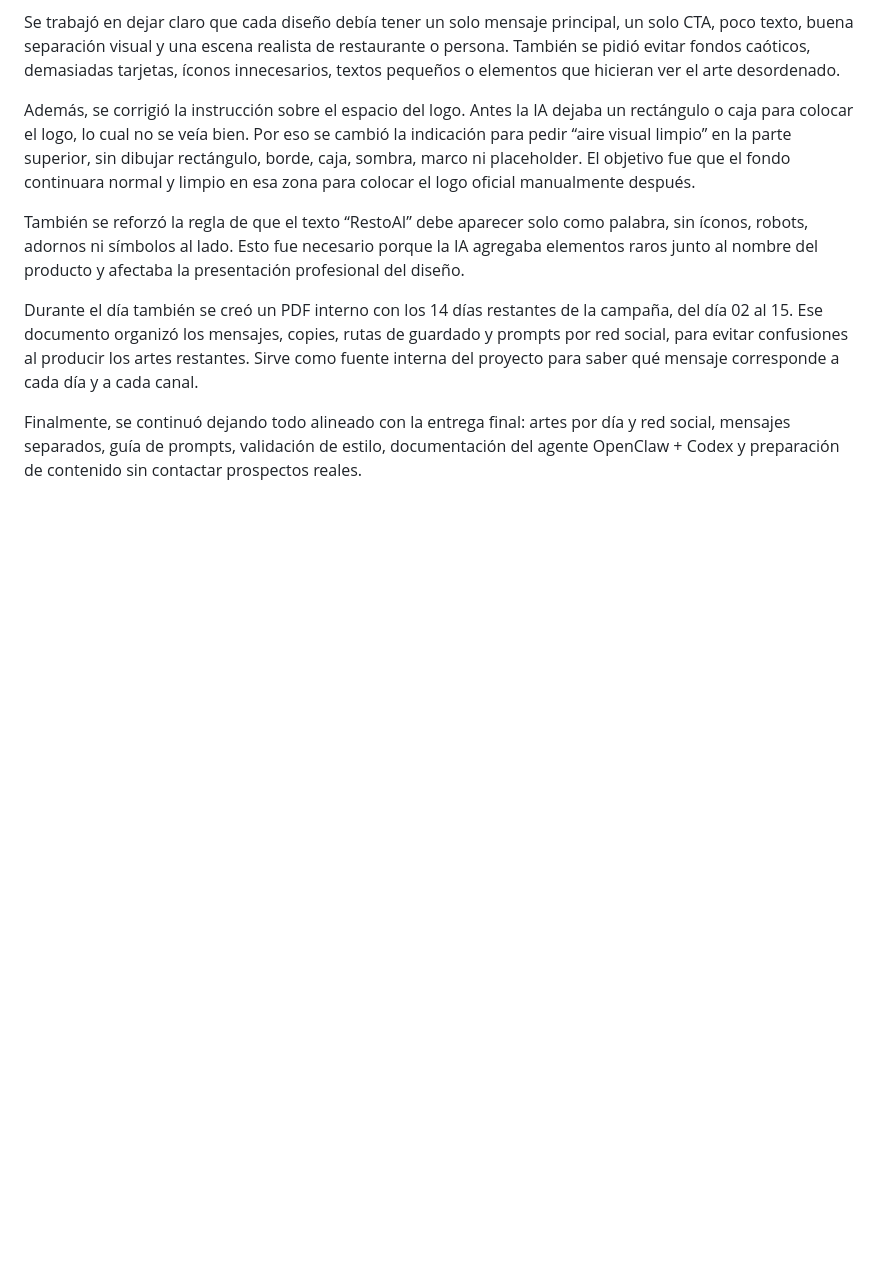
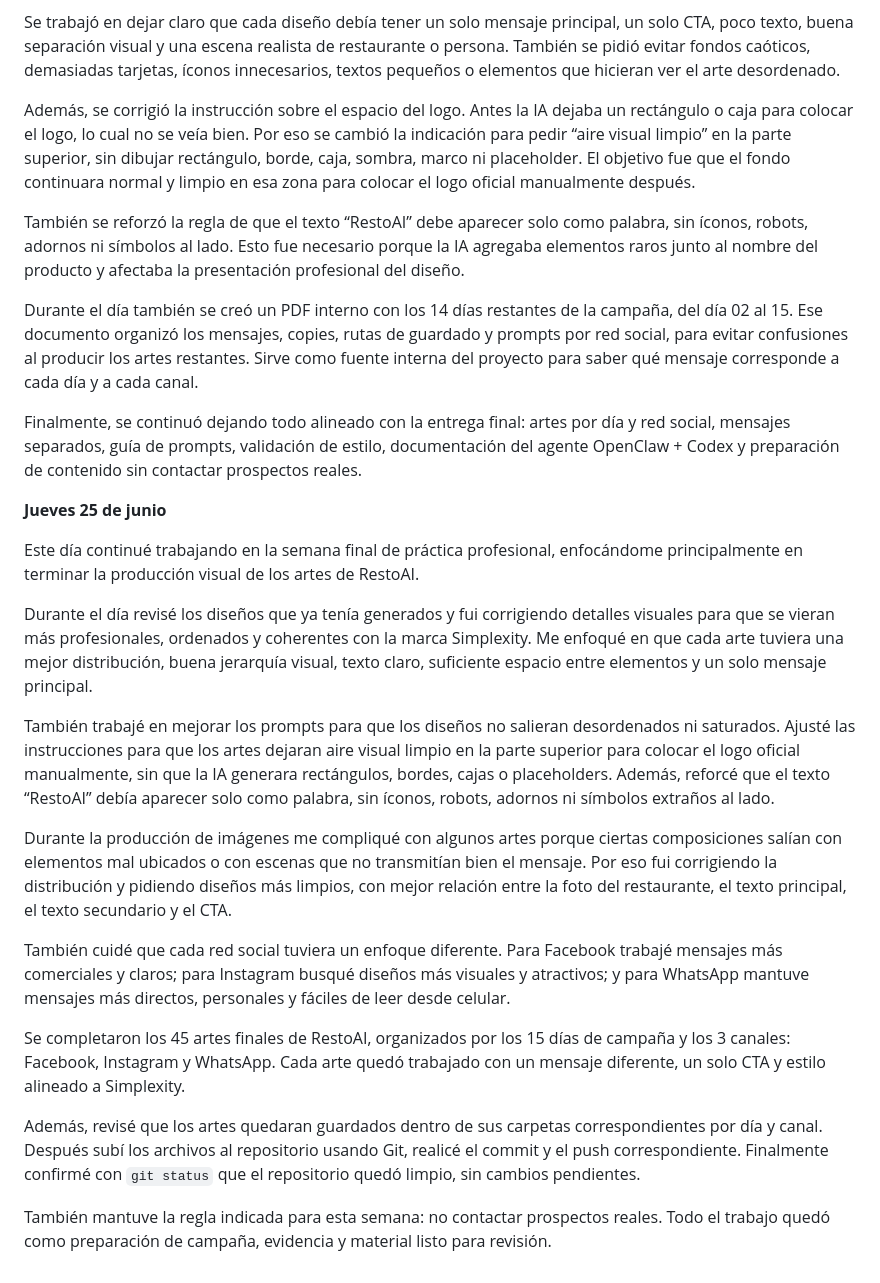
Before and after one commit to josuedanielcerna49-sys/landing-restoai, a Markdown page: Documentacion/BITACORA_SEMANA_3.md, the part around the change. GitHub-like rendering; blank space fills up the shorter version.

Commit message:
Actualiza bitacora y evidencia RestoAI

```diff
--- a/Documentacion/BITACORA_SEMANA_3.md
+++ b/Documentacion/BITACORA_SEMANA_3.md
@@ -543,3 +543,21 @@ También se reforzó la regla de que el texto “RestoAI” debe aparecer solo c
 Durante el día también se creó un PDF interno con los 14 días restantes de la campaña, del día 02 al 15. Ese documento organizó los mensajes, copies, rutas de guardado y prompts por red social, para evitar confusiones al producir los artes restantes. Sirve como fuente interna del proyecto para saber qué mensaje corresponde a cada día y a cada canal.
 
 Finalmente, se continuó dejando todo alineado con la entrega final: artes por día y red social, mensajes separados, guía de prompts, validación de estilo, documentación del agente OpenClaw + Codex y preparación de contenido sin contactar prospectos reales.
+
+**Jueves 25 de junio**
+
+Este día continué trabajando en la semana final de práctica profesional, enfocándome principalmente en terminar la producción visual de los artes de RestoAI.
+
+Durante el día revisé los diseños que ya tenía generados y fui corrigiendo detalles visuales para que se vieran más profesionales, ordenados y coherentes con la marca Simplexity. Me enfoqué en que cada arte tuviera una mejor distribución, buena jerarquía visual, texto claro, suficiente espacio entre elementos y un solo mensaje principal.
+
+También trabajé en mejorar los prompts para que los diseños no salieran desordenados ni saturados. Ajusté las instrucciones para que los artes dejaran aire visual limpio en la parte superior para colocar el logo oficial manualmente, sin que la IA generara rectángulos, bordes, cajas o placeholders. Además, reforcé que el texto “RestoAI” debía aparecer solo como palabra, sin íconos, robots, adornos ni símbolos extraños al lado.
+
+Durante la producción de imágenes me compliqué con algunos artes porque ciertas composiciones salían con elementos mal ubicados o con escenas que no transmitían bien el mensaje. Por eso fui corrigiendo la distribución y pidiendo diseños más limpios, con mejor relación entre la foto del restaurante, el texto principal, el texto secundario y el CTA.
+
+También cuidé que cada red social tuviera un enfoque diferente. Para Facebook trabajé mensajes más comerciales y claros; para Instagram busqué diseños más visuales y atractivos; y para WhatsApp mantuve mensajes más directos, personales y fáciles de leer desde celular.
+
+Se completaron los 45 artes finales de RestoAI, organizados por los 15 días de campaña y los 3 canales: Facebook, Instagram y WhatsApp. Cada arte quedó trabajado con un mensaje diferente, un solo CTA y estilo alineado a Simplexity.
+
+Además, revisé que los artes quedaran guardados dentro de sus carpetas correspondientes por día y canal. Después subí los archivos al repositorio usando Git, realicé el commit y el push correspondiente. Finalmente confirmé con `git status` que el repositorio quedó limpio, sin cambios pendientes.
+
+También mantuve la regla indicada para esta semana: no contactar prospectos reales. Todo el trabajo quedó como preparación de campaña, evidencia y material listo para revisión.
```
